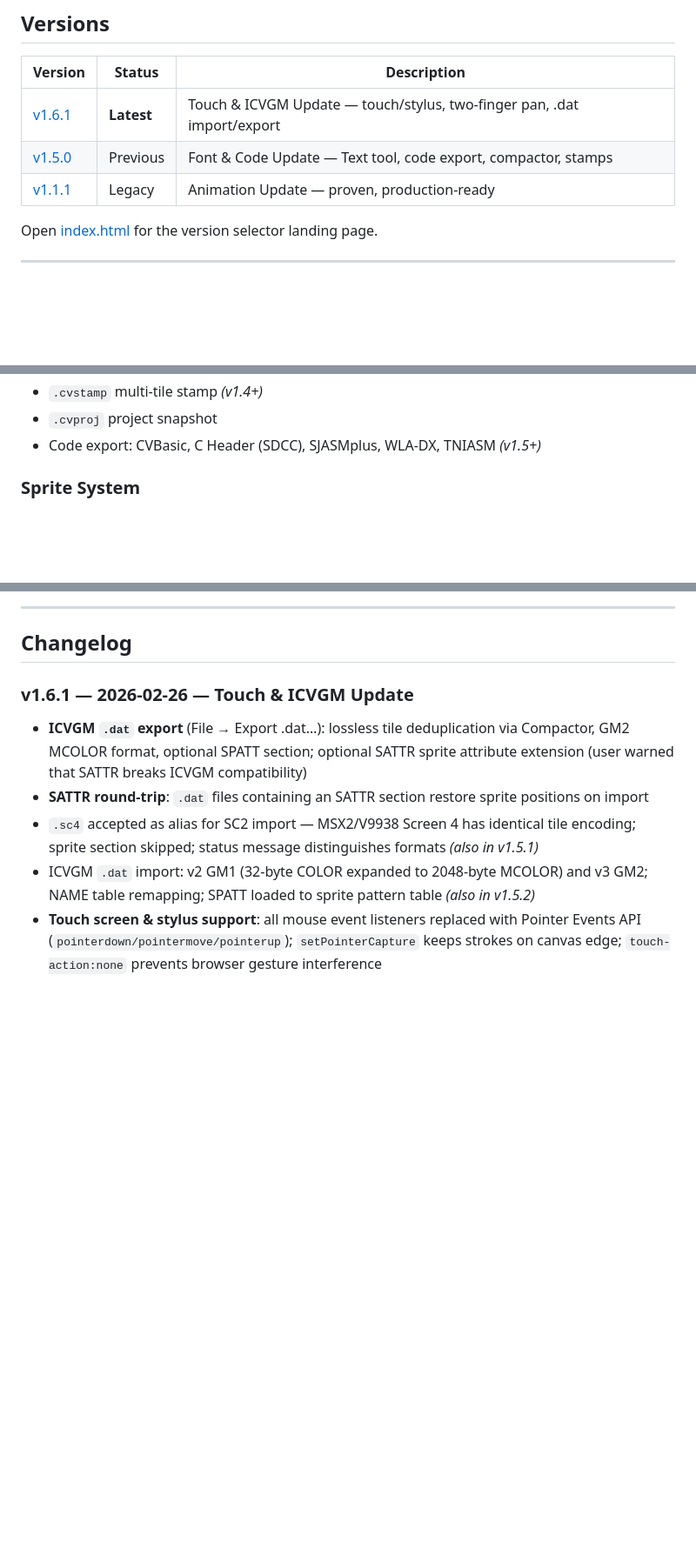
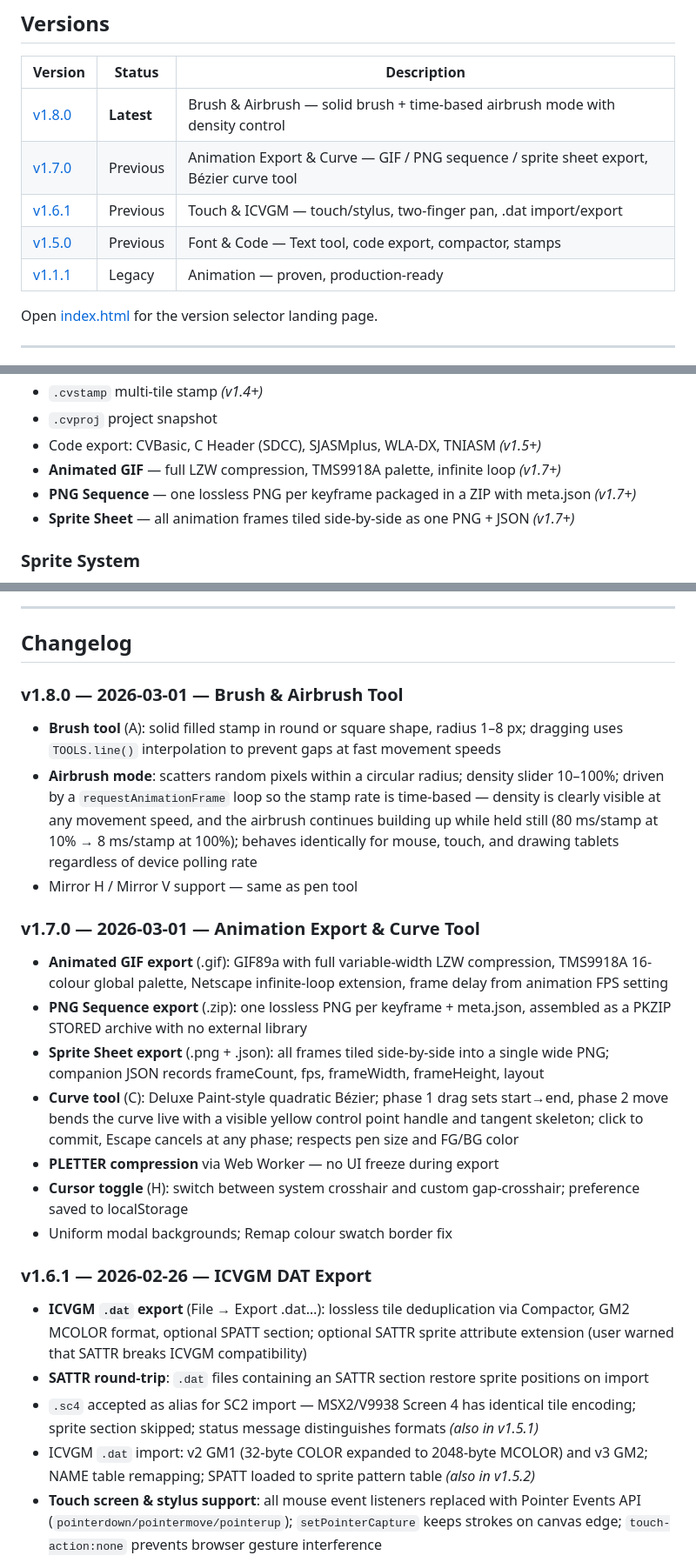
Before and after one commit to amypurple/AmysCVPaintStudio, a Markdown page: README.md, 3 parts joined by grey strips. Shown at 87% size. Drawn GitHub-style; blank space fills up the shorter version.

Commit message:
Update README to v1.8.0
- Versions table: add v1.7.0 and v1.8.0, mark v1.8 as Latest
- Drawing tools: add Curve (C) and Brush/Airbrush (A)
- Export list: add Animated GIF, PNG Sequence, Sprite Sheet
- Animation section: mention Export dropdown
- Changelog: add v1.7.0 and v1.8.0 entries
- Keyboard shortcuts: update to v1.8, add C and A keys
- Getting Started: recommend v1.8

Co-Authored-By: Claude Sonnet 4.6 <noreply@anthropic.com>

```diff
--- a/README.md
+++ b/README.md
@@ -6,9 +6,11 @@ A retro-inspired pixel art editor that emulates the iconic ColecoVision graphics
 
 | Version | Status | Description |
 |---------|--------|-------------|
-| [v1.6.1](v1.6/index.html) | **Latest** | Touch & ICVGM Update — touch/stylus, two-finger pan, .dat import/export |
-| [v1.5.0](v1.5/index.html) | Previous | Font & Code Update — Text tool, code export, compactor, stamps |
-| [v1.1.1](v1.1/index.html) | Legacy | Animation Update — proven, production-ready |
+| [v1.8.0](v1.8/index.html) | **Latest** | Brush & Airbrush — solid brush + time-based airbrush mode with density control |
+| [v1.7.0](v1.7/index.html) | Previous | Animation Export & Curve — GIF / PNG sequence / sprite sheet export, Bézier curve tool |
+| [v1.6.1](v1.6/index.html) | Previous | Touch & ICVGM — touch/stylus, two-finger pan, .dat import/export |
+| [v1.5.0](v1.5/index.html) | Previous | Font & Code — Text tool, code export, compactor, stamps |
+| [v1.1.1](v1.1/index.html) | Legacy | Animation — proven, production-ready |
 
 Open [index.html](index.html) for the version selector landing page.
 
@@ -65,6 +69,9 @@ Open [index.html](index.html) for the version selector landing page.
 - `.cvstamp` multi-tile stamp *(v1.4+)*
 - `.cvproj` project snapshot
 - Code export: CVBasic, C Header (SDCC), SJASMplus, WLA-DX, TNIASM *(v1.5+)*
+- **Animated GIF** — full LZW compression, TMS9918A palette, infinite loop *(v1.7+)*
+- **PNG Sequence** — one lossless PNG per keyframe packaged in a ZIP with meta.json *(v1.7+)*
+- **Sprite Sheet** — all animation frames tiled side-by-side as one PNG + JSON *(v1.7+)*
 
 ### Sprite System
 - Up to 32 sprites with 4-byte attribute table (X, Y, pattern, color+EC)
@@ -96,7 +104,21 @@ Open [index.html](index.html) for the version selector landing page.
 
 ## Changelog
 
-### v1.6.1 — 2026-02-26 — Touch & ICVGM Update
+### v1.8.0 — 2026-03-01 — Brush & Airbrush Tool
+- **Brush tool** (A): solid filled stamp in round or square shape, radius 1–8 px; dragging uses `TOOLS.line()` interpolation to prevent gaps at fast movement speeds
+- **Airbrush mode**: scatters random pixels within a circular radius; density slider 10–100%; driven by a `requestAnimationFrame` loop so the stamp rate is time-based — density is clearly visible at any movement speed, and the airbrush continues building up while held still (80 ms/stamp at 10% → 8 ms/stamp at 100%); behaves identically for mouse, touch, and drawing tablets regardless of device polling rate
+- Mirror H / Mirror V support — same as pen tool
+
+### v1.7.0 — 2026-03-01 — Animation Export & Curve Tool
+- **Animated GIF export** (.gif): GIF89a with full variable-width LZW compression, TMS9918A 16-colour global palette, Netscape infinite-loop extension, frame delay from animation FPS setting
+- **PNG Sequence export** (.zip): one lossless PNG per keyframe + meta.json, assembled as a PKZIP STORED archive with no external library
+- **Sprite Sheet export** (.png + .json): all frames tiled side-by-side into a single wide PNG; companion JSON records frameCount, fps, frameWidth, frameHeight, layout
+- **Curve tool** (C): Deluxe Paint-style quadratic Bézier; phase 1 drag sets start→end, phase 2 move bends the curve live with a visible yellow control point handle and tangent skeleton; click to commit, Escape cancels at any phase; respects pen size and FG/BG color
+- **PLETTER compression** via Web Worker — no UI freeze during export
+- **Cursor toggle** (H): switch between system crosshair and custom gap-crosshair; preference saved to localStorage
+- Uniform modal backgrounds; Remap colour swatch border fix
+
+### v1.6.1 — 2026-02-26 — ICVGM DAT Export
 - **ICVGM `.dat` export** (File → Export .dat…): lossless tile deduplication via Compactor, GM2 MCOLOR format, optional SPATT section; optional SATTR sprite attribute extension (user warned that SATTR breaks ICVGM compatibility)
 - **SATTR round-trip**: `.dat` files containing an SATTR section restore sprite positions on import
 - `.sc4` accepted as alias for SC2 import — MSX2/V9938 Screen 4 has identical tile encoding; sprite section skipped; status message distinguishes formats *(also in v1.5.1)*
```
Also changed, not shown: other parts of README.md (+11 -4 lines).
